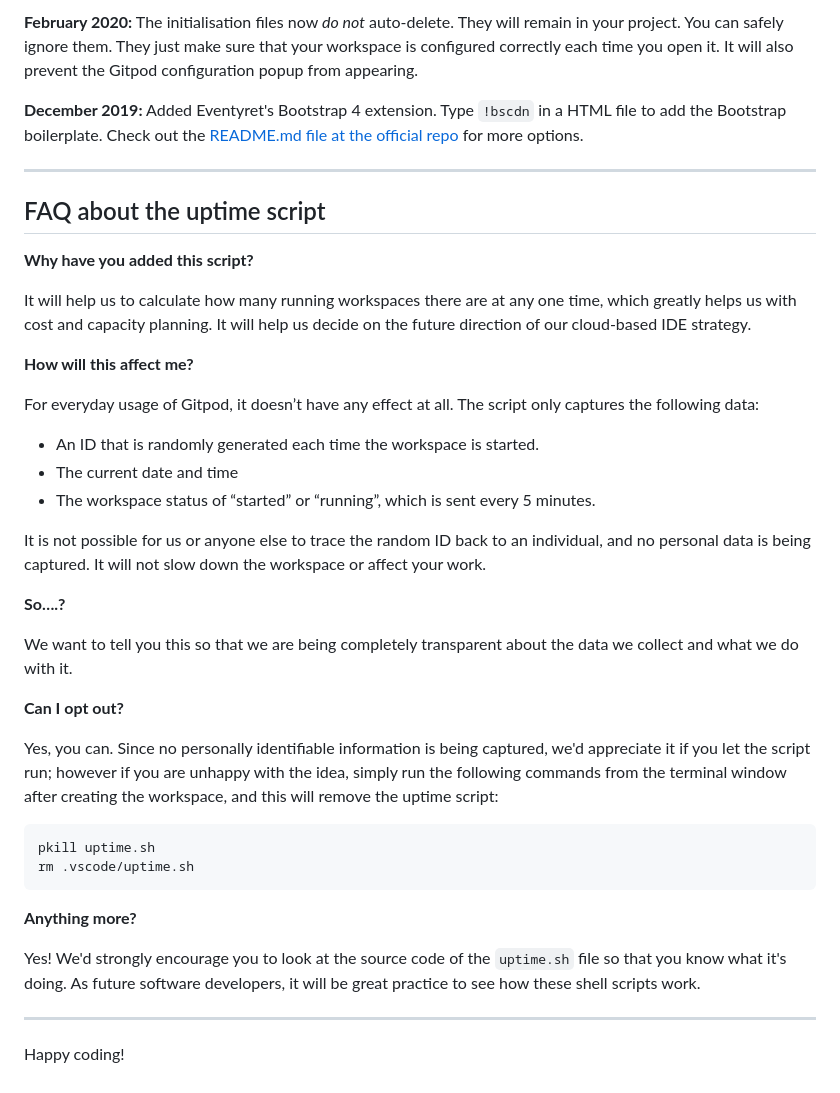
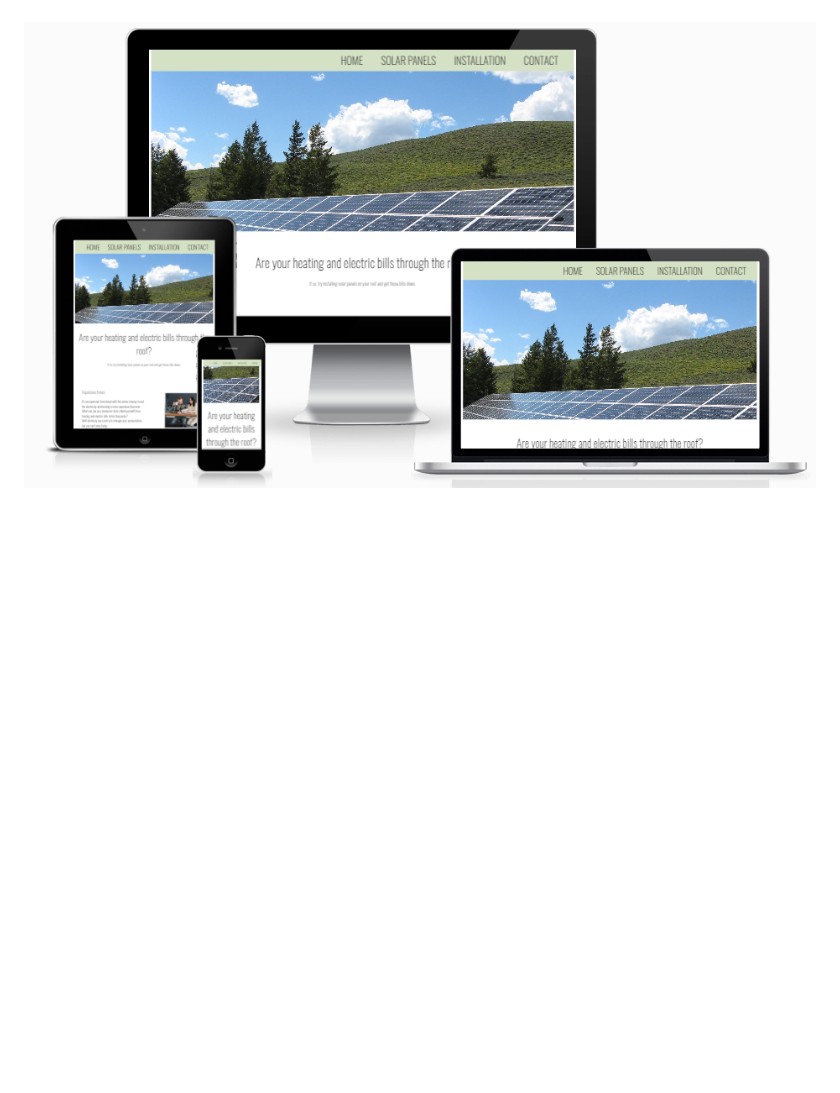
Before and after one commit to Callee84/Project-JS, a Markdown page: README.md, the part around the change printed below. Drawn GitHub-style; pictures changed too: assets/images/img-readme/solar-p-mockup.png (added); blank space fills up the shorter version.

Commit message:
start writing readme file

````diff
--- a/README.md
+++ b/README.md
@@ -67,42 +12 @@ We continually tweak and adjust this template to help give you the best experien
-**February 2020:** The initialisation files now _do not_ auto-delete. They will remain in your project. You can safely ignore them. They just make sure that your workspace is configured correctly each time you open it. It will also prevent the Gitpod configuration popup from appearing.
-
-**December 2019:** Added Eventyret's Bootstrap 4 extension. Type `!bscdn` in a HTML file to add the Bootstrap boilerplate. Check out the <a href="https://github.com/Eventyret/vscode-bcdn" target="_blank">README.md file at the official repo</a> for more options.
-
-------
-
-## FAQ about the uptime script
-
-**Why have you added this script?**
-
-It will help us to calculate how many running workspaces there are at any one time, which greatly helps us with cost and capacity planning. It will help us decide on the future direction of our cloud-based IDE strategy.
-
-**How will this affect me?**
-
-For everyday usage of Gitpod, it doesn’t have any effect at all. The script only captures the following data:
-
-- An ID that is randomly generated each time the workspace is started.
-- The current date and time
-- The workspace status of “started” or “running”, which is sent every 5 minutes.
-
-It is not possible for us or anyone else to trace the random ID back to an individual, and no personal data is being captured. It will not slow down the workspace or affect your work.
-
-**So….?**
-
-We want to tell you this so that we are being completely transparent about the data we collect and what we do with it.
-
-**Can I opt out?**
-
-Yes, you can. Since no personally identifiable information is being captured, we'd appreciate it if you let the script run; however if you are unhappy with the idea, simply run the following commands from the terminal window after creating the workspace, and this will remove the uptime script:
-
-```
-pkill uptime.sh
-rm .vscode/uptime.sh
-```
-
-**Anything more?**
-
-Yes! We'd strongly encourage you to look at the source code of the `uptime.sh` file so that you know what it's doing. As future software developers, it will be great practice to see how these shell scripts work.
-
----
-
-Happy coding!
+![Multi Device Demo](/assets/images/img-readme/solar-p-mockup.png)
````
Also changed, not shown: other parts of README.md (+6 -61 lines).
